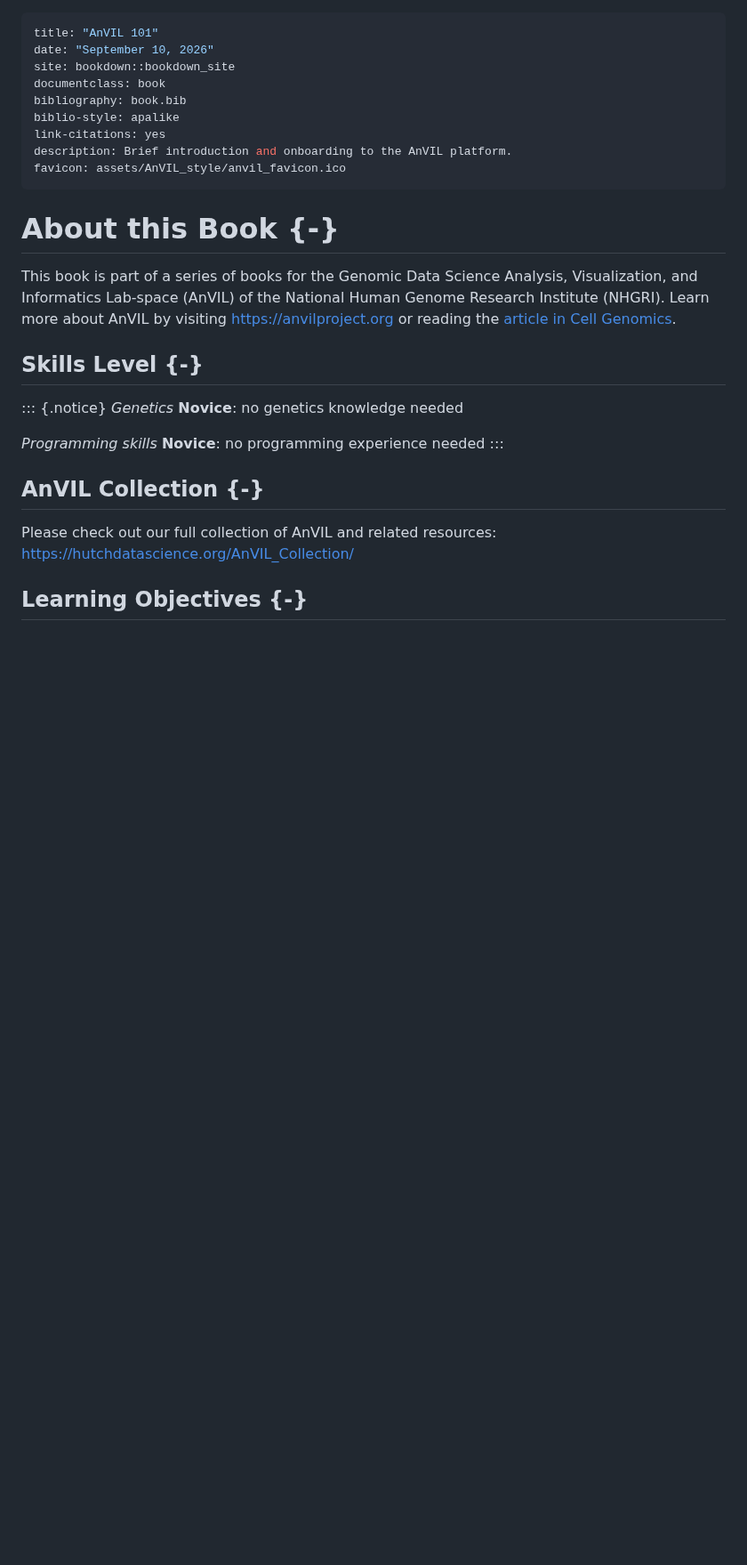
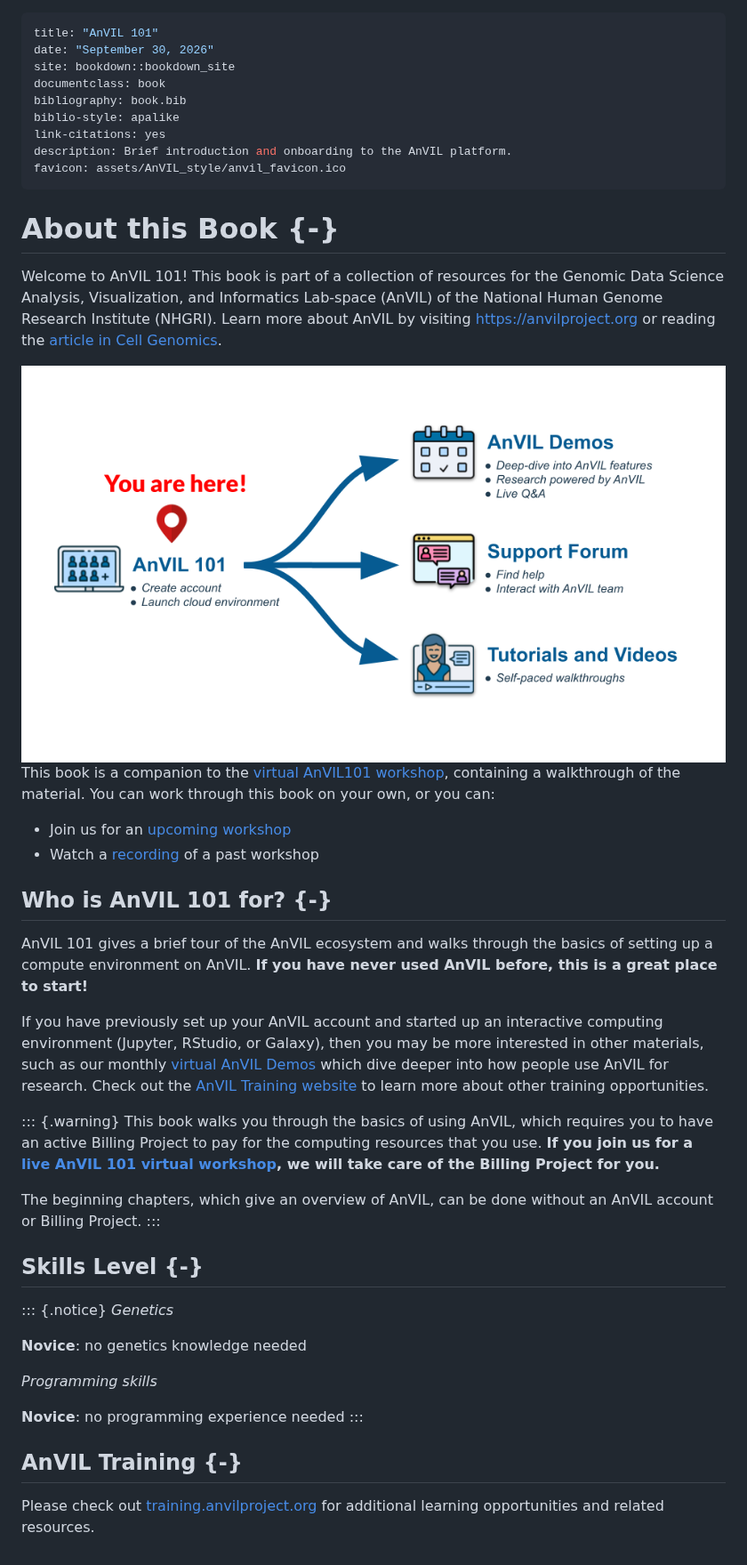
Before and after one commit to AnVILTraining/AnVIL_101, a Markdown page: docs/index.md, the part around the change. Shown at 89% size. GitHub-like rendering; pictures changed too: docs/index_files/figure-html/1vJebvBQH_U80gDBvj_1d0USMnhaB3jiavWTLQDhgRuw_h131c0bb206deb7ad_0_139.png (added); blank space fills up the shorter version.

Commit message:
Render course

```diff
--- a/docs/index.md
+++ b/docs/index.md
@@ -1,6 +1,6 @@
 ---
 title: "AnVIL 101"
-date: "September 10, 2026"
+date: "September 30, 2026"
 site: bookdown::bookdown_site
 documentclass: book
 bibliography: book.bib
@@ -13,20 +13,44 @@ favicon: assets/AnVIL_style/anvil_favicon.ico
 
 # About this Book {-}
 
-This book is part of a series of books for the Genomic Data Science Analysis, Visualization, and Informatics Lab-space (AnVIL) of the National Human Genome Research Institute (NHGRI). Learn more about AnVIL by visiting https://anvilproject.org or reading the [article in Cell Genomics](https://www.sciencedirect.com/science/article/pii/S2666979X21001063).
+Welcome to AnVIL 101! This book is part of a collection of resources for the Genomic Data Science Analysis, Visualization, and Informatics Lab-space (AnVIL) of the National Human Genome Research Institute (NHGRI). Learn more about AnVIL by visiting https://anvilproject.org or reading the [article in Cell Genomics](https://www.sciencedirect.com/science/article/pii/S2666979X21001063).
+
+
+<img src="index_files/figure-html//1vJebvBQH_U80gDBvj_1d0USMnhaB3jiavWTLQDhgRuw_h131c0bb206deb7ad_0_139.png" alt="Roadmap of AnVIL Training resources indicating that AnVIL101 is the starting point and that after AnVIL101 you can proceed to AnVIL Demos, the help forum, or additional tutorials and videos." width="100%" />
+
+
+This book is a companion to the [virtual AnVIL101 workshop](https://training.anvilproject.org/anvil101.html), containing a walkthrough of the material. You can work through this book on your own, or you can:
+
+- Join us for an [upcoming workshop](https://training.anvilproject.org/anvil101.html)
+- Watch a [recording](https://www.youtube.com/watch?v=LKoOEpA8NMk) of a past workshop
+
+
+## Who is AnVIL 101 for? {-}
+
+AnVIL 101 gives a brief tour of the AnVIL ecosystem and walks through the basics of setting up a compute environment on AnVIL. **If you have never used AnVIL before, this is a great place to start!**
+
+If you have previously set up your AnVIL account and started up an interactive computing environment (Jupyter, RStudio, or Galaxy), then you may be more interested in other materials, such as our monthly [virtual AnVIL Demos](https://training.anvilproject.org/demos.html) which dive deeper into how people use AnVIL for research. Check out the [AnVIL Training website](https://training.anvilproject.org/) to learn more about other training opportunities.
+
+::: {.warning}
+This book walks you through the basics of using AnVIL, which requires you to have an active Billing Project to pay for the computing resources that you use. **If you join us for a [live AnVIL 101 virtual workshop](https://training.anvilproject.org/anvil101.html), we will take care of the Billing Project for you.**
+
+The beginning chapters, which give an overview of AnVIL, can be done without an AnVIL account or Billing Project.
+:::
 
 ## Skills Level {-}
 
 ::: {.notice}
 _Genetics_
+
 **Novice**: no genetics knowledge needed
 
 _Programming skills_
+
 **Novice**: no programming experience needed
 :::
 
-## AnVIL Collection {-}
+## AnVIL Training {-}
 
-Please check out our full collection of AnVIL and related resources: https://hutchdatascience.org/AnVIL_Collection/
+Please check out [training.anvilproject.org](https://training.anvilproject.org/) for additional learning opportunities and related resources.
 
-## Learning Objectives {-}
+<!-- ## Learning Objectives {-} -->
```
Also changed, not shown: docs/About.md (+1 -1 lines), 4 other files.
